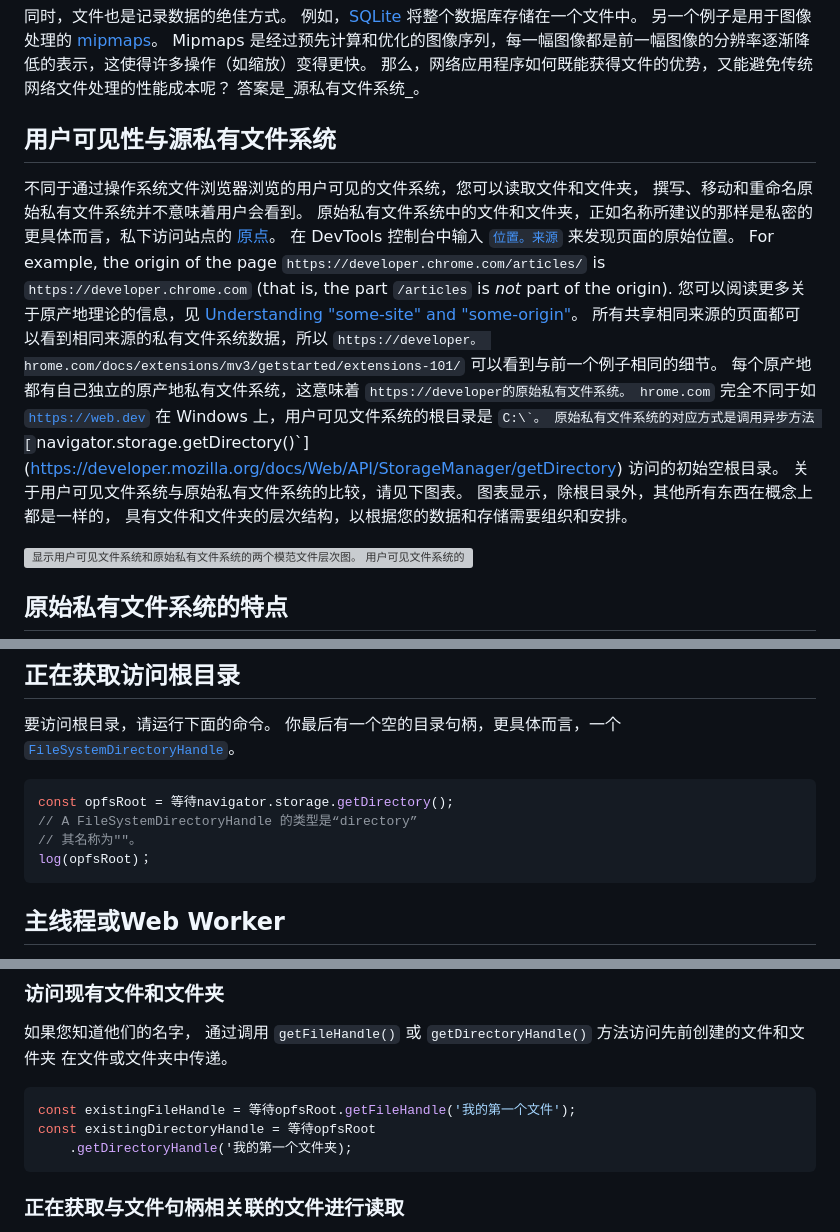
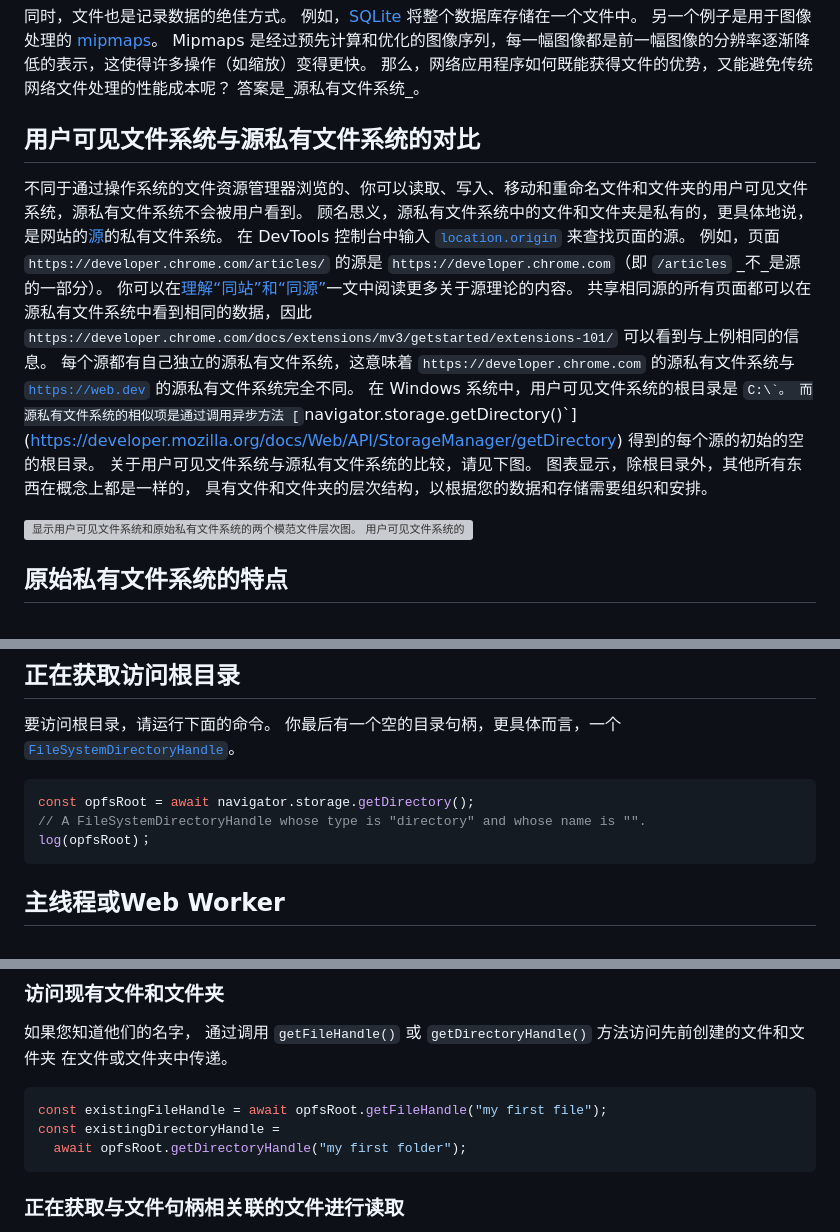
Before and after one commit to zhoushengdao/translated-articles, a Markdown page: origin-private-file-system/zh.md, 3 parts joined by grey strips. Drawn GitHub-style; grey boxes are pictures that could not be loaded.

Commit message:
New translations en.md (Chinese Simplified)

````diff
--- a/origin-private-file-system/zh.md
+++ b/origin-private-file-system/zh.md
@@ -43,9 +43,9 @@
 
 同时，文件也是记录数据的绝佳方式。 例如，[SQLite](https://www.sqlite.org/) 将整个数据库存储在一个文件中。 另一个例子是用于图像处理的 [mipmaps](https://en.wikipedia.org/wiki/Mipmap)。 Mipmaps 是经过预先计算和优化的图像序列，每一幅图像都是前一幅图像的分辨率逐渐降低的表示，这使得许多操作（如缩放）变得更快。 那么，网络应用程序如何既能获得文件的优势，又能避免传统网络文件处理的性能成本呢？ 答案是_源私有文件系统_。
 
-## 用户可见性与源私有文件系统
+## 用户可见文件系统与源私有文件系统的对比
 
-不同于通过操作系统文件浏览器浏览的用户可见的文件系统，您可以读取文件和文件夹， 撰写、移动和重命名原始私有文件系统并不意味着用户会看到。 原始私有文件系统中的文件和文件夹，正如名称所建议的那样是私密的 更具体而言，私下访问站点的 [原点](https://developer.mozilla.org/docs/Glossary/Origin)。 在 DevTools 控制台中输入 [`位置。来源`](https://developer.mozilla.org/docs/Web/API/Location/origin) 来发现页面的原始位置。 For example, the origin of the page `https://developer.chrome.com/articles/` is `https://developer.chrome.com` (that is, the part `/articles` is _not_ part of the origin). 您可以阅读更多关于原产地理论的信息，见 [Understanding "some-site" and "some-origin"](https://web.dev/same-site-same-origin/#origin)。 所有共享相同来源的页面都可以看到相同来源的私有文件系统数据，所以 `https://developer。 hrome.com/docs/extensions/mv3/getstarted/extensions-101/` 可以看到与前一个例子相同的细节。 每个原产地都有自己独立的原产地私有文件系统，这意味着 `https://developer的原始私有文件系统。 hrome.com` 完全不同于如 [`https://web.dev`](https://web.dev/) 在 Windows 上，用户可见文件系统的根目录是 ``C:\`。 原始私有文件系统的对应方式是调用异步方法 [``navigator.storage.getDirectory()`](https://developer.mozilla.org/docs/Web/API/StorageManager/getDirectory) 访问的初始空根目录。 关于用户可见文件系统与原始私有文件系统的比较，请见下图表。 图表显示，除根目录外，其他所有东西在概念上都是一样的， 具有文件和文件夹的层次结构，以根据您的数据和存储需要组织和安排。
+不同于通过操作系统的文件资源管理器浏览的、你可以读取、写入、移动和重命名文件和文件夹的用户可见文件系统，源私有文件系统不会被用户看到。 顾名思义，源私有文件系统中的文件和文件夹是私有的，更具体地说，是网站的[源](https://developer.mozilla.org/docs/Glossary/Origin)的私有文件系统。 在 DevTools 控制台中输入 [`location.origin`](https://developer.mozilla.org/docs/Web/API/Location/origin) 来查找页面的源。 例如，页面 `https://developer.chrome.com/articles/` 的源是 `https://developer.chrome.com`（即 `/articles` _不_是源的一部分）。 你可以在[理解“同站”和“同源”](https://web.dev/same-site-same-origin/#origin)一文中阅读更多关于源理论的内容。 共享相同源的所有页面都可以在源私有文件系统中看到相同的数据，因此 `https://developer.chrome.com/docs/extensions/mv3/getstarted/extensions-101/` 可以看到与上例相同的信息。 每个源都有自己独立的源私有文件系统，这意味着 `https://developer.chrome.com` 的源私有文件系统与 [`https://web.dev`](https://web.dev/) 的源私有文件系统完全不同。 在 Windows 系统中，用户可见文件系统的根目录是 ``C:\`。 而源私有文件系统的相似项是通过调用异步方法 [``navigator.storage.getDirectory()`](https://developer.mozilla.org/docs/Web/API/StorageManager/getDirectory) 得到的每个源的初始的空的根目录。 关于用户可见文件系统与源私有文件系统的比较，请见下图。 图表显示，除根目录外，其他所有东西在概念上都是一样的， 具有文件和文件夹的层次结构，以根据您的数据和存储需要组织和安排。
 
 <!-- https://web-dev.imgix.net/image/8WbTDNrhLsU0El80frMBGE4eMCD3/xej6CL5VFJuGJgXPkeKJ.png?auto=format&w=1600 -->
 
@@ -60,9 +60,8 @@ Just like other storage mechanisms in the browser (for example, [localStorage](h
 要访问根目录，请运行下面的命令。 你最后有一个空的目录句柄，更具体而言，一个 [`FileSystemDirectoryHandle`](https://developer.mozilla.org/docs/Web/API/FileSystemDirectoryHandle)。
 
 ```js
-const opfsRoot = 等待navigator.storage.getDirectory();
-// A FileSystemDirectoryHandle 的类型是“directory”
-// 其名称为""。
+const opfsRoot = await navigator.storage.getDirectory();
+// A FileSystemDirectoryHandle whose type is "directory" and whose name is "".
 log(opfsRoot)；
 ```
 
@@ -112,9 +111,9 @@ const nestedDirectoryHandle = await directoryHandle.getDirectoryHandle(
 如果您知道他们的名字， 通过调用 `getFileHandle()` 或 `getDirectoryHandle()` 方法访问先前创建的文件和文件夹 在文件或文件夹中传递。
 
 ```js
-const existingFileHandle = 等待opfsRoot.getFileHandle('我的第一个文件');
-const existingDirectoryHandle = 等待opfsRoot
-    .getDirectoryHandle('我的第一个文件夹);
+const existingFileHandle = await opfsRoot.getFileHandle("my first file");
+const existingDirectoryHandle =
+  await opfsRoot.getDirectoryHandle("my first folder");
 ```
 
 ### 正在获取与文件句柄相关联的文件进行读取
````
Also changed, not shown: other parts of origin-private-file-system/zh.md (+4 -5 lines).
